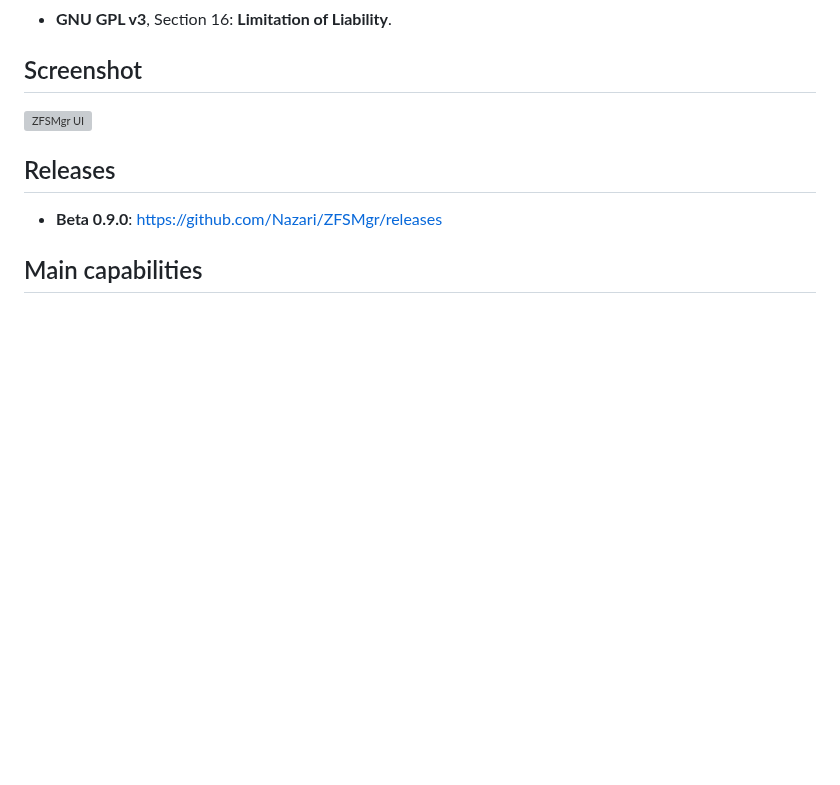
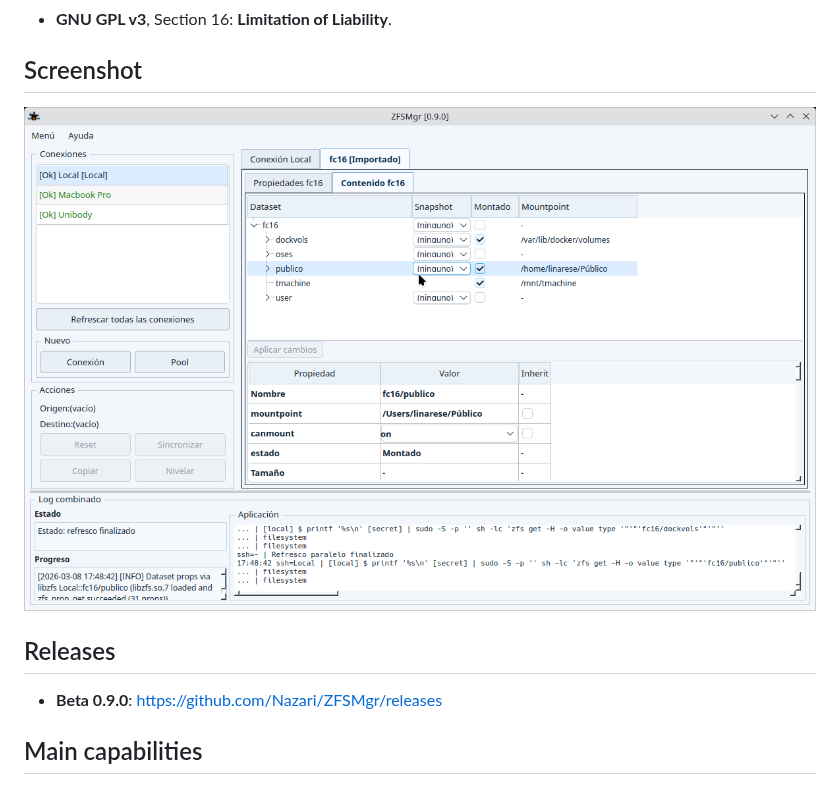
Before and after one commit to Nazari/ZFSMgr, a Markdown page: README.md, the part around the change. GitHub-like rendering; pictures changed too: docs/images/scr1.png (added); blank space fills up the shorter version; grey boxes are pictures that could not be loaded.

Commit message:
Update README screenshot asset

```diff
--- a/README.md
+++ b/README.md
@@ -17,7 +17,7 @@ Legal references:
 
 ## Screenshot
 
-![ZFSMgr UI](docs/images/zfsmgr-ui.gif)
+![ZFSMgr UI](docs/images/scr1.png)
 
 ## Releases
 
```
Also changed, not shown: 1 other file.
